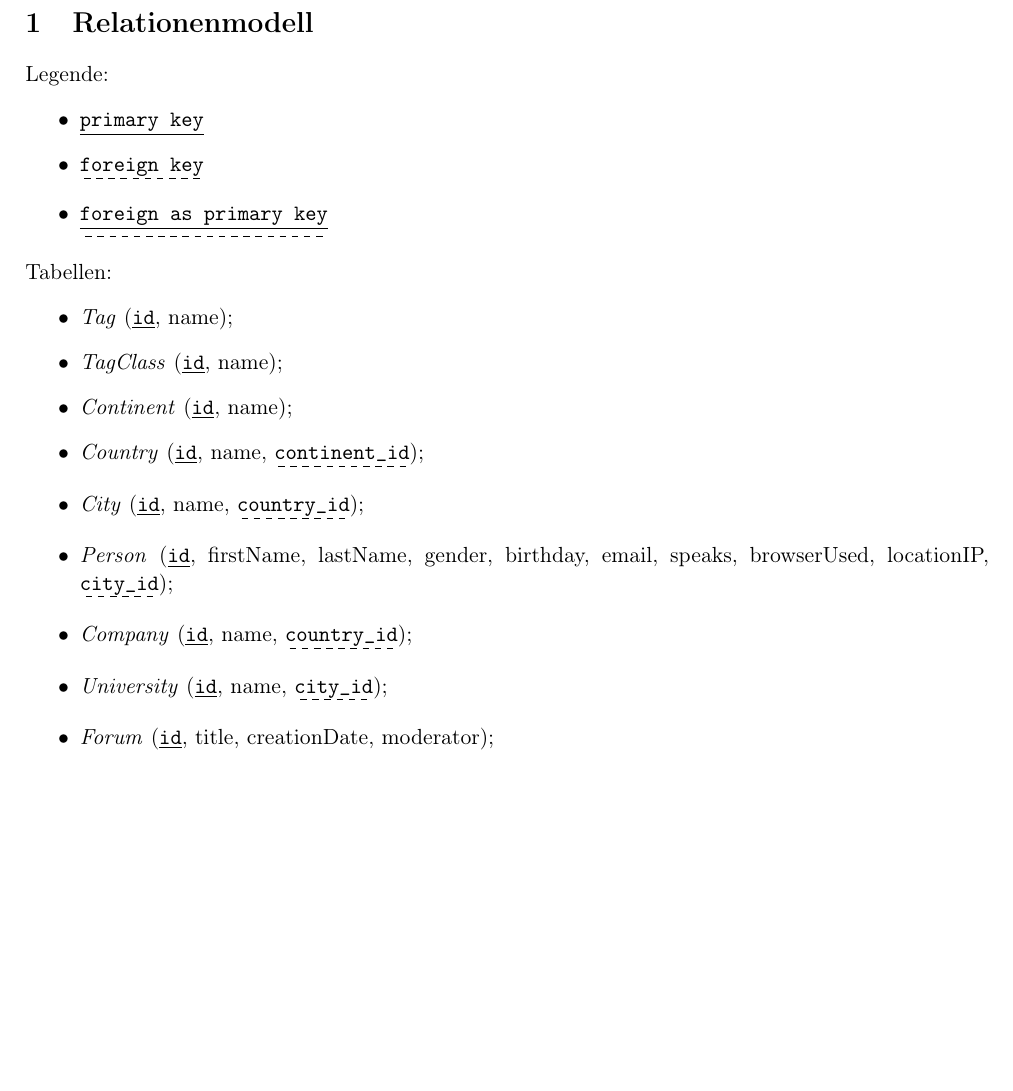
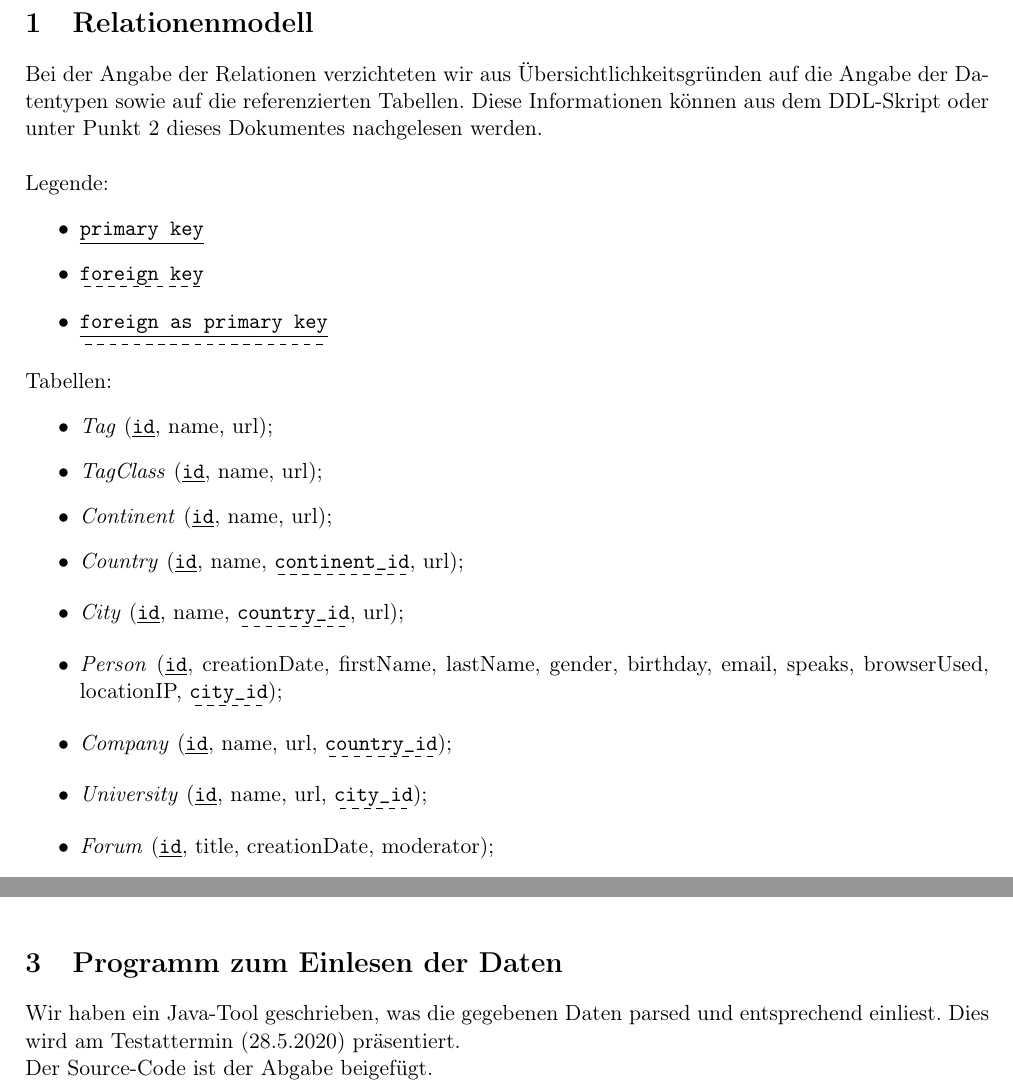
Before and after one commit to Darkdragon853/DBP2020, a LaTeX document (Abgaben/abgabe1.tex, which reads Abgaben/preamble.tex): part of page 2 of 8 before the commit and two parts of pages 2 and 8 of 9 after it, the two joined at a grey line, cut so that both start at the same text, the shorter picture padded with empty space. Compiled offline with pdfLaTeX.

Commit message:
Final version of abgabe1 document

```diff
--- a/Abgaben/abgabe1.tex
+++ b/Abgaben/abgabe1.tex
@@ -5,6 +5,8 @@
 \input{titlepage}
 
 \section{Relationenmodell}
+Bei der Angabe der Relationen verzichteten wir aus Übersichtlichkeitsgründen auf die Angabe der Datentypen sowie auf die referenzierten Tabellen. Diese Informationen können aus dem DDL-Skript oder unter Punkt 2 dieses Dokumentes nachgelesen werden.\\
+
 Legende:
 \begin{itemize}
   \item \primary{primary key}
@@ -15,13 +17,13 @@ Legende:
 Tabellen:
 %\begin{spacing}{1.5}
 \begin{itemize}
-  \item \emph{Tag} (\primary{id}, name);
-  \item \emph{TagClass} (\primary{id}, name);
-  \item \emph{Continent} (\primary{id}, name);
-  \item \emph{Country} (\primary{id}, name, \foreign{continent\_id});
-  \item \emph{City} (\primary{id}, name, \foreign{country\_id});
-  \item \emph{Person} (\primary{id}, firstName, lastName, gender, birthday, email, speaks, browserUsed, locationIP, \foreign{city\_id});
-  \item \emph{Company} (\primary{id}, name, \foreign{country\_id});
-  \item \emph{University} (\primary{id}, name, \foreign{city\_id});
+  \item \emph{Tag} (\primary{id}, name, url);
+  \item \emph{TagClass} (\primary{id}, name, url);
+  \item \emph{Continent} (\primary{id}, name, url);
+  \item \emph{Country} (\primary{id}, name, \foreign{continent\_id}, url);
+  \item \emph{City} (\primary{id}, name, \foreign{country\_id}, url);
+  \item \emph{Person} (\primary{id}, creationDate, firstName, lastName, gender, birthday, email, speaks, browserUsed, locationIP, \foreign{city\_id});
+  \item \emph{Company} (\primary{id}, name, url, \foreign{country\_id});
+  \item \emph{University} (\primary{id}, name, url, \foreign{city\_id});
   \item \emph{Forum} (\primary{id}, title, creationDate, moderator);
   \item \emph{Post} (\primary{id}, language, imageFile, creationDate, browserUsed, locationIP, content, length, \foreign{forum\_id}, \foreign{author\_id}, \foreign{country\_id});
@@ -226,13 +251,24 @@ CREATE TABLE person_likes_comment(
     PRIMARY KEY (person_id, comment_id)
 );
 
+
 CREATE TABLE person_hasInterest_Tag(
     person_id BIGINT NOT NULL REFERENCES person(id) ON DELETE CASCADE ON UPDATE CASCADE,
     tag_id BIGINT NOT NULL REFERENCES tag(id) ON DELETE CASCADE ON UPDATE CASCADE,
     PRIMARY KEY (person_id, tag_id)
 );
+
+
 \end{lstlisting}
 
-\section{UML-Diagramm}
+\section{Programm zum Einlesen der Daten}
+
+Wir haben ein Java-Tool geschrieben, was die gegebenen Daten parsed und entsprechend einliest.
+Dies wird am Testattermin (28.5.2020) präsentiert.
+
+Der Source-Code ist der Abgabe beigefügt.
+
+\section{UML-Diagramm (war vorgegeben)}
 \includegraphics[angle=90,width=0.95\textwidth]{img/schema.png}
+
 \end{document}
--- a/Abgaben/preamble.tex
+++ b/Abgaben/preamble.tex
@@ -76,5 +76,5 @@
 \lstset{language=sql,breaklines=true}
 \lstdefinelanguage{sql}{
 sensitive=true,
-morekeywords={TABLE, ON, UPDATE, DELETE, CREATE, OPERATOR, FUNCTION, SELECT,DISTINCT, FROM, WHERE, FILTER, ORDER, GROUP, BY, HAVING, IN, AS, GRAPH, SERVICE, PREFIX, ASC, DESC, LIMIT, SUM, MIN, MAX}
+morekeywords={TABLE, ON, UPDATE, DELETE, CREATE, OPERATOR, FUNCTION, SELECT,DISTINCT, FROM, WHERE, FILTER, ORDER, GROUP, BY, HAVING, IN, AS, CONSTRAINT, GRAPH, SERVICE, PREFIX, ASC, DESC, LIMIT, SUM, MIN, MAX}
 }
```
Also changed, not shown: Abgaben/abgabe1.pdf, Abgaben/abgabe1.tex (33 more changed lines).
